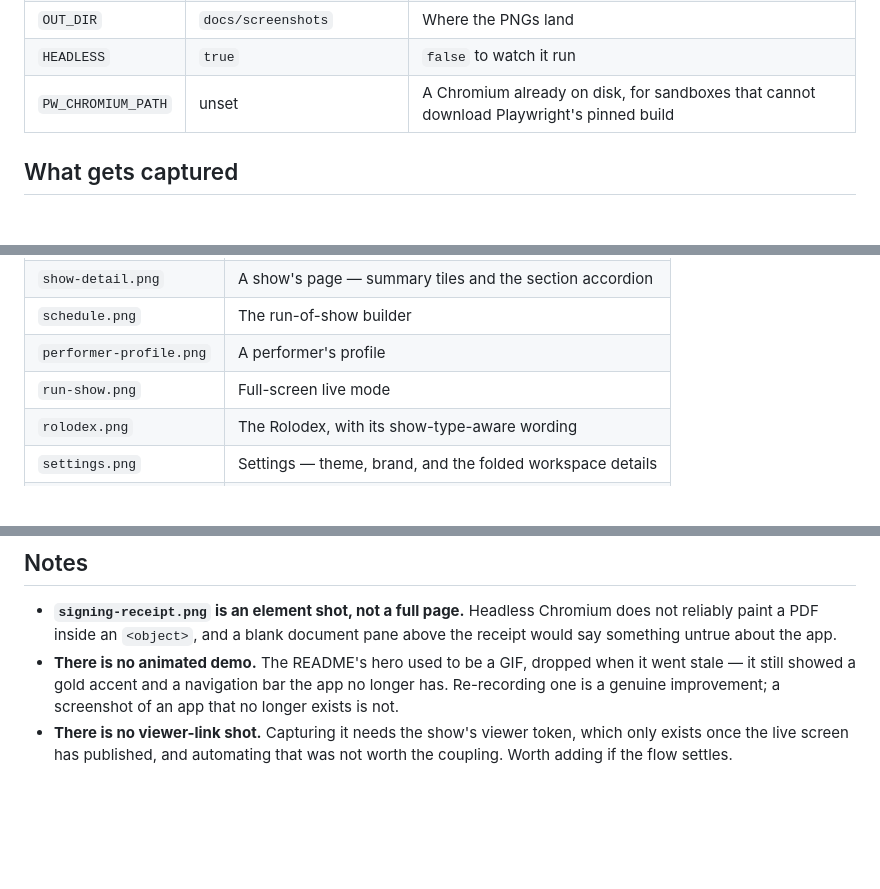
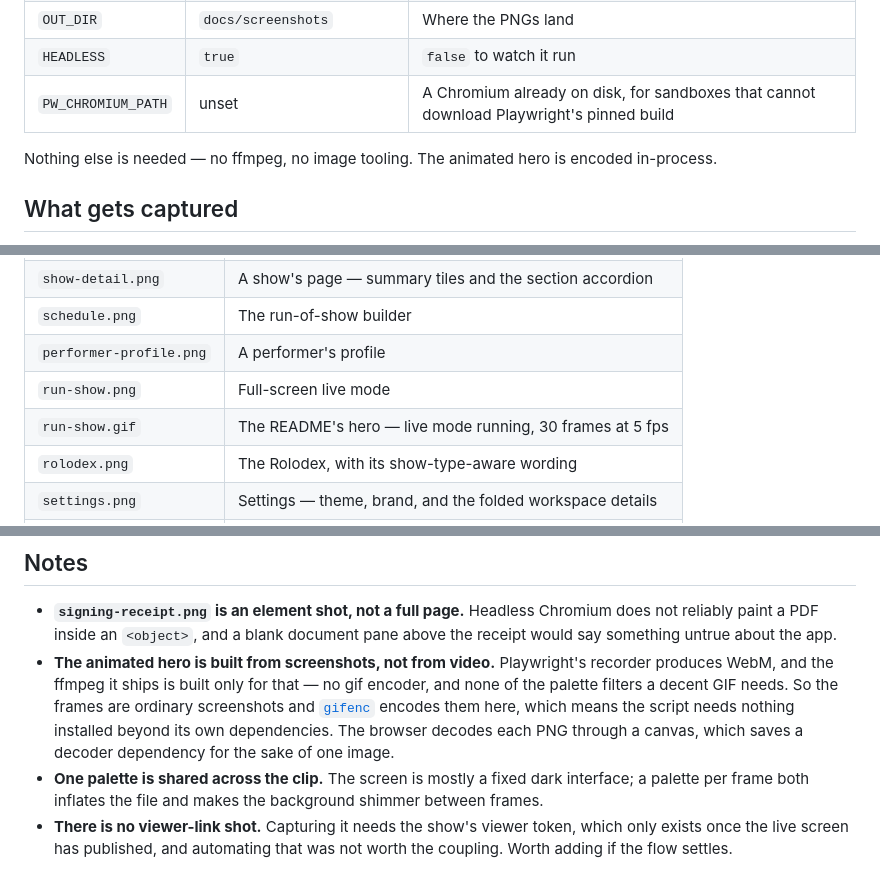
Before and after one commit to taylordrew4u2/Showrunner-ICanRunAShow, a Markdown page: docs/screenshots/CAPTURE.md, 3 parts joined by grey strips. GitHub-like rendering; blank space fills up the shorter version.

```diff
--- a/docs/screenshots/CAPTURE.md
+++ b/docs/screenshots/CAPTURE.md
@@ -37,6 +37,9 @@ it may populate an empty workspace.
 | `HEADLESS` | `true` | `false` to watch it run |
 | `PW_CHROMIUM_PATH` | unset | A Chromium already on disk, for sandboxes that cannot download Playwright's pinned build |
 
+Nothing else is needed — no ffmpeg, no image tooling. The animated hero is
+encoded in-process.
+
 ## What gets captured
 
 Everything is shot at 430×932 with `deviceScaleFactor: 2`, so the images are @2x
@@ -49,6 +52,7 @@ and the app is in the phone layout it is designed around.
 | `schedule.png` | The run-of-show builder |
 | `performer-profile.png` | A performer's profile |
 | `run-show.png` | Full-screen live mode |
+| `run-show.gif` | The README's hero — live mode running, 30 frames at 5 fps |
 | `rolodex.png` | The Rolodex, with its show-type-aware wording |
 | `settings.png` | Settings — theme, brand, and the folded workspace details |
 | `more.png` | The More hub |
@@ -61,10 +65,16 @@ and the app is in the phone layout it is designed around.
 - **`signing-receipt.png` is an element shot, not a full page.** Headless
   Chromium does not reliably paint a PDF inside an `<object>`, and a blank
   document pane above the receipt would say something untrue about the app.
-- **There is no animated demo.** The README's hero used to be a GIF, dropped
-  when it went stale — it still showed a gold accent and a navigation bar the
-  app no longer has. Re-recording one is a genuine improvement; a screenshot of
-  an app that no longer exists is not.
+- **The animated hero is built from screenshots, not from video.** Playwright's
+  recorder produces WebM, and the ffmpeg it ships is built only for that — no
+  gif encoder, and none of the palette filters a decent GIF needs. So the
+  frames are ordinary screenshots and [`gifenc`](https://github.com/mattdesl/gifenc)
+  encodes them here, which means the script needs nothing installed beyond its
+  own dependencies. The browser decodes each PNG through a canvas, which saves
+  a decoder dependency for the sake of one image.
+- **One palette is shared across the clip.** The screen is mostly a fixed dark
+  interface; a palette per frame both inflates the file and makes the
+  background shimmer between frames.
 - **There is no viewer-link shot.** Capturing it needs the show's viewer token,
   which only exists once the live screen has published, and automating that was
   not worth the coupling. Worth adding if the flow settles.
```
Also changed, not shown: README.md (+7 -6 lines), docs/screenshots/contracts.png, docs/screenshots/run-show.gif (added), docs/screenshots/signing-receipt.png, 3 other files.
